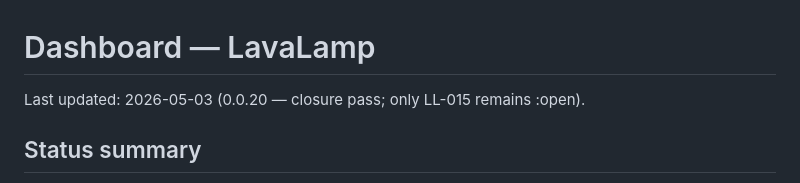
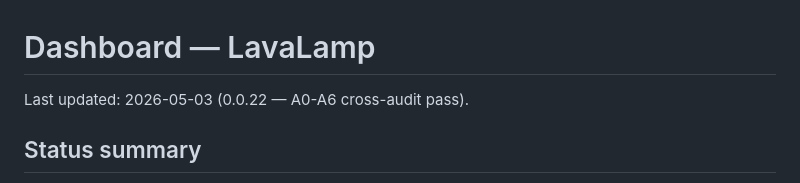
Before and after one commit to IridiumSoftware/lavalamp, a Markdown page: dashboard.md, the part around the change. GitHub-like rendering.

```diff
--- a/dashboard.md
+++ b/dashboard.md
@@ -1,6 +1,6 @@
 # Dashboard — LavaLamp
 
-Last updated: 2026-05-03 (0.0.20 — closure pass; only LL-015 remains :open).
+Last updated: 2026-05-03 (0.0.22 — A0-A6 cross-audit pass).
 
 ## Status summary
 
```
Also changed, not shown: changelog.md (+112 -0 lines), docs/audit_2026-05-03.md (added, +387 -0 lines).
